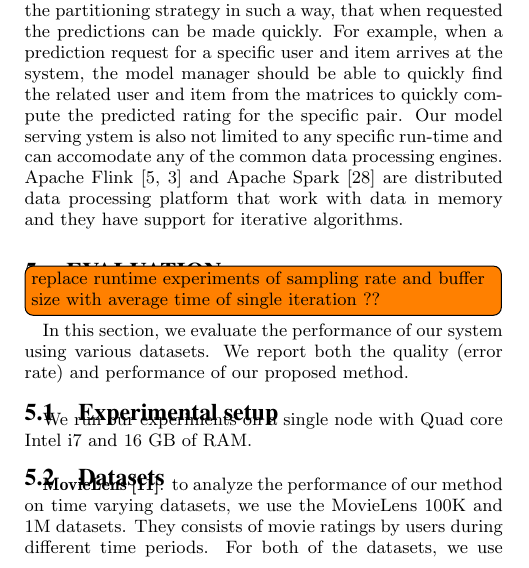
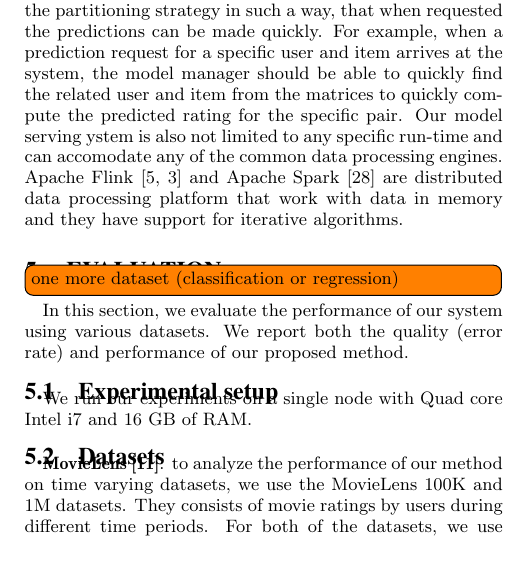
Before and after one commit to TU-Berlin-DIMA/continuous-pipeline-deployment, a LaTeX paper (sigmod-2017/main.tex): part of one column of page 5 of 10, cut so that both start at the same text. Compiled offline with pdfLaTeX.

Commit message:
add new TODO for new dataset

```diff
--- a/sigmod-2017/main.tex
+++ b/sigmod-2017/main.tex
@@ -465,7 +464,7 @@ Apache Flink \cite{carbone2015apache, alexandrov2014stratosphere} and Apache Spa
 
 
 \section{Evaluation} \label{evaluation}
-\todo[inline]{replace runtime experiments of sampling rate and buffer size with average time of single iteration ??}
+\todo[inline]{one more dataset (classification or regression)}
 In this section, we evaluate the performance of our system using various datasets.
 We report both the quality (error rate) and performance of our proposed method.
 
```
Also changed, not shown: sigmod-2017/main.tex (1 more changed lines).
